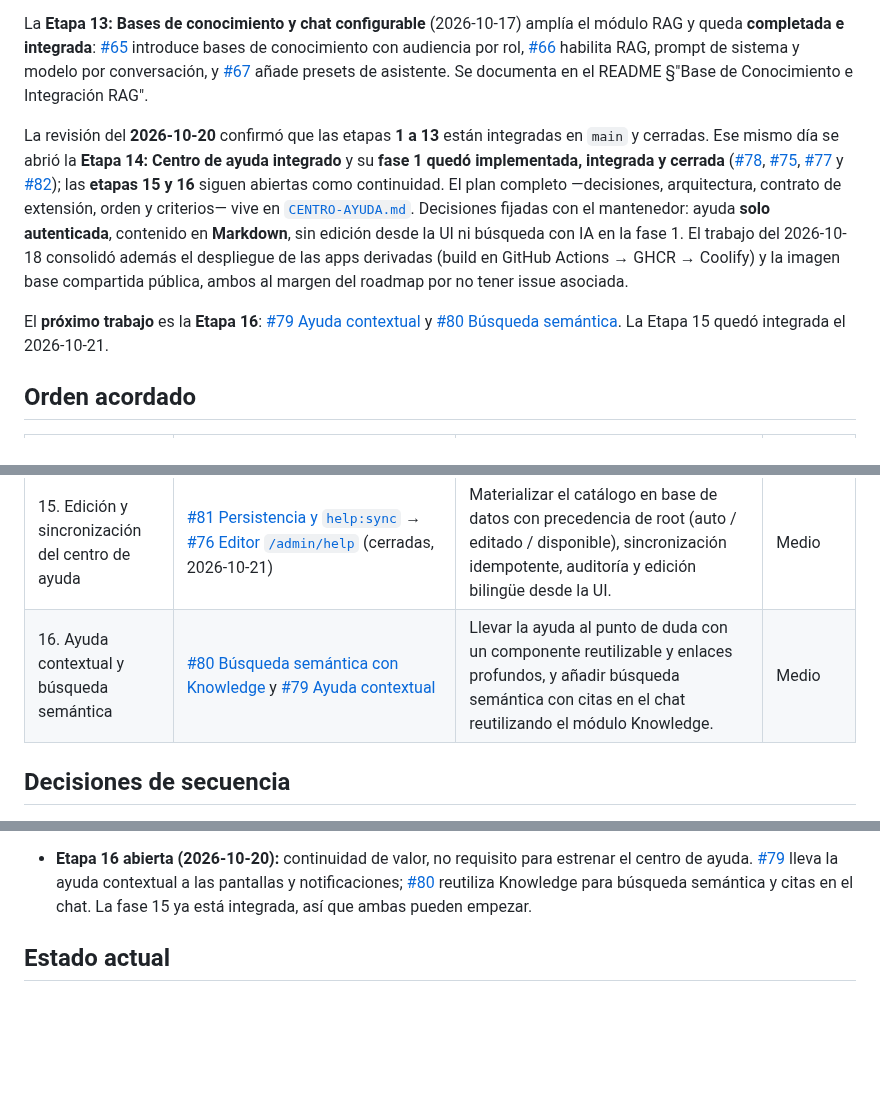
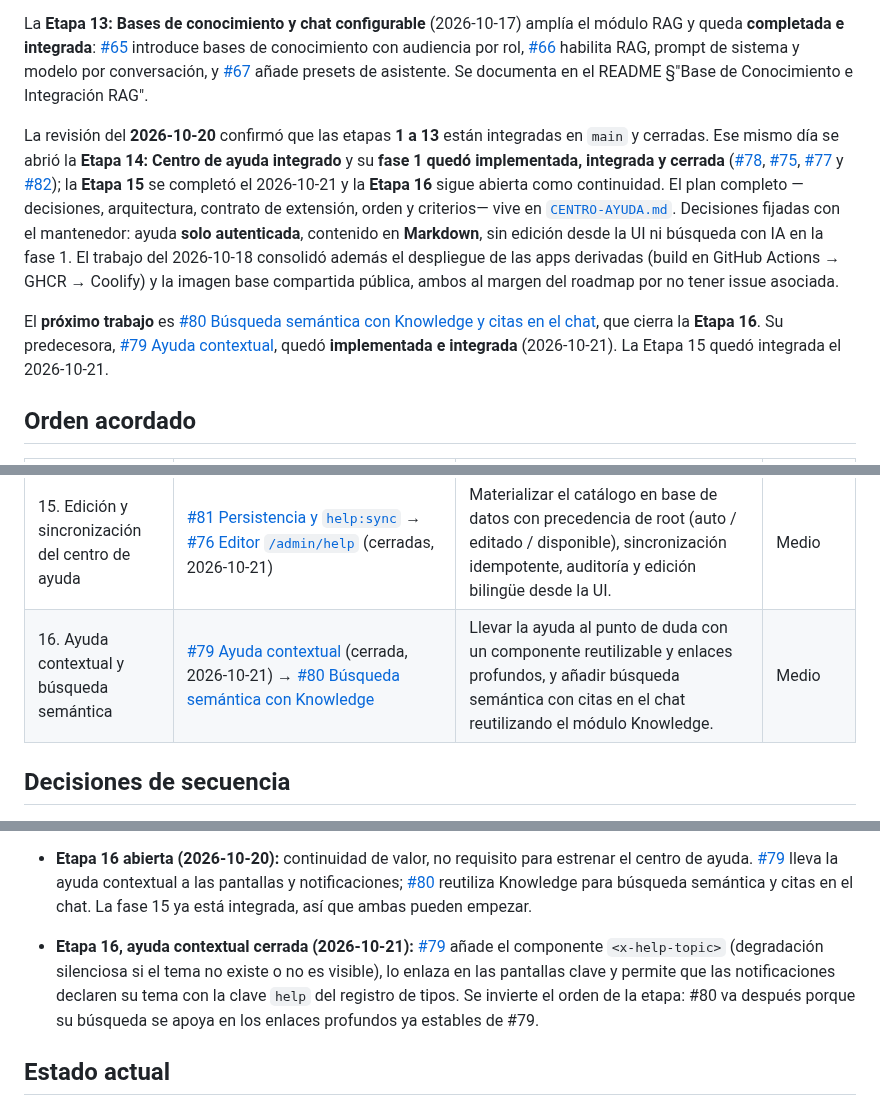
Before and after one commit to luinuxscl/lnx, a Markdown page: ROADMAP.md, 3 parts joined by grey strips. GitHub-like rendering; blank space fills up the shorter version.

Commit message:
docs(roadmap): cierra #79, invierte el orden de la etapa 16 y refresca el estado

```diff
--- a/ROADMAP.md
+++ b/ROADMAP.md
@@ -16,9 +16,9 @@ La **Etapa 12: Ajustes globales, correos y limpieza del dashboard** (2026-10-16)
 
 La **Etapa 13: Bases de conocimiento y chat configurable** (2026-10-17) amplía el módulo RAG y queda **completada e integrada**: [#65](https://github.com/luinuxscl/lnx/issues/65) introduce bases de conocimiento con audiencia por rol, [#66](https://github.com/luinuxscl/lnx/issues/66) habilita RAG, prompt de sistema y modelo por conversación, y [#67](https://github.com/luinuxscl/lnx/issues/67) añade presets de asistente. Se documenta en el README §"Base de Conocimiento e Integración RAG".
 
-La revisión del **2026-10-20** confirmó que las etapas **1 a 13** están integradas en `main` y cerradas. Ese mismo día se abrió la **Etapa 14: Centro de ayuda integrado** y su **fase 1 quedó implementada, integrada y cerrada** ([#78](https://github.com/luinuxscl/lnx/issues/78), [#75](https://github.com/luinuxscl/lnx/issues/75), [#77](https://github.com/luinuxscl/lnx/issues/77) y [#82](https://github.com/luinuxscl/lnx/issues/82)); las **etapas 15 y 16** siguen abiertas como continuidad. El plan completo —decisiones, arquitectura, contrato de extensión, orden y criterios— vive en [`CENTRO-AYUDA.md`](CENTRO-AYUDA.md). Decisiones fijadas con el mantenedor: ayuda **solo autenticada**, contenido en **Markdown**, sin edición desde la UI ni búsqueda con IA en la fase 1. El trabajo del 2026-10-18 consolidó además el despliegue de las apps derivadas (build en GitHub Actions → GHCR → Coolify) y la imagen base compartida pública, ambos al margen del roadmap por no tener issue asociada.
+La revisión del **2026-10-20** confirmó que las etapas **1 a 13** están integradas en `main` y cerradas. Ese mismo día se abrió la **Etapa 14: Centro de ayuda integrado** y su **fase 1 quedó implementada, integrada y cerrada** ([#78](https://github.com/luinuxscl/lnx/issues/78), [#75](https://github.com/luinuxscl/lnx/issues/75), [#77](https://github.com/luinuxscl/lnx/issues/77) y [#82](https://github.com/luinuxscl/lnx/issues/82)); la **Etapa 15** se completó el 2026-10-21 y la **Etapa 16** sigue abierta como continuidad. El plan completo —decisiones, arquitectura, contrato de extensión, orden y criterios— vive en [`CENTRO-AYUDA.md`](CENTRO-AYUDA.md). Decisiones fijadas con el mantenedor: ayuda **solo autenticada**, contenido en **Markdown**, sin edición desde la UI ni búsqueda con IA en la fase 1. El trabajo del 2026-10-18 consolidó además el despliegue de las apps derivadas (build en GitHub Actions → GHCR → Coolify) y la imagen base compartida pública, ambos al margen del roadmap por no tener issue asociada.
 
-El **próximo trabajo** es la **Etapa 16**: [#79 Ayuda contextual](https://github.com/luinuxscl/lnx/issues/79) y [#80 Búsqueda semántica](https://github.com/luinuxscl/lnx/issues/80). La Etapa 15 quedó integrada el 2026-10-21.
+El **próximo trabajo** es [#80 Búsqueda semántica con Knowledge y citas en el chat](https://github.com/luinuxscl/lnx/issues/80), que cierra la **Etapa 16**. Su predecesora, [#79 Ayuda contextual](https://github.com/luinuxscl/lnx/issues/79), quedó **implementada e integrada** (2026-10-21). La Etapa 15 quedó integrada el 2026-10-21.
 
 ## Orden acordado
 
@@ -39,7 +39,7 @@ El **próximo trabajo** es la **Etapa 16**: [#79 Ayuda contextual](https://githu
 | 13. Bases de conocimiento y chat configurable | [#65 Bases con audiencia por rol](https://github.com/luinuxscl/lnx/issues/65) → [#66 RAG, prompt y modelo por conversación](https://github.com/luinuxscl/lnx/issues/66) → [#67 Presets de asistente](https://github.com/luinuxscl/lnx/issues/67) (cerradas, 2026-10-17) | Agrupar documentos en bases con audiencia (root/admin/user), permitir chats con o sin RAG, con prompt y modelo por conversación, y presets de asistente reutilizables. | Alto |
 | 14. Centro de ayuda integrado | [#78 HelpRegistry](https://github.com/luinuxscl/lnx/issues/78) → [#75 Vista `/help`](https://github.com/luinuxscl/lnx/issues/75) → [#77 Soporte y `ProductHelpSearchTool`](https://github.com/luinuxscl/lnx/issues/77) → [#82 Contenido inicial](https://github.com/luinuxscl/lnx/issues/82) (cerradas, 2026-10-20) | Unificar documentación, FAQ y soporte en `/help` (solo autenticado), con contenido Markdown bilingüe y registro extensible por paquetes. Sin edición UI ni IA en esta etapa. | Medio-Alto |
 | 15. Edición y sincronización del centro de ayuda | [#81 Persistencia y `help:sync`](https://github.com/luinuxscl/lnx/issues/81) → [#76 Editor `/admin/help`](https://github.com/luinuxscl/lnx/issues/76) (cerradas, 2026-10-21) | Materializar el catálogo en base de datos con precedencia de root (auto / editado / disponible), sincronización idempotente, auditoría y edición bilingüe desde la UI. | Medio |
-| 16. Ayuda contextual y búsqueda semántica | [#80 Búsqueda semántica con Knowledge](https://github.com/luinuxscl/lnx/issues/80) y [#79 Ayuda contextual](https://github.com/luinuxscl/lnx/issues/79) | Llevar la ayuda al punto de duda con un componente reutilizable y enlaces profundos, y añadir búsqueda semántica con citas en el chat reutilizando el módulo Knowledge. | Medio |
+| 16. Ayuda contextual y búsqueda semántica | [#79 Ayuda contextual](https://github.com/luinuxscl/lnx/issues/79) (cerrada, 2026-10-21) → [#80 Búsqueda semántica con Knowledge](https://github.com/luinuxscl/lnx/issues/80) | Llevar la ayuda al punto de duda con un componente reutilizable y enlaces profundos, y añadir búsqueda semántica con citas en el chat reutilizando el módulo Knowledge. | Medio |
 
 ## Decisiones de secuencia
 
@@ -92,6 +92,7 @@ El **próximo trabajo** es la **Etapa 16**: [#79 Ayuda contextual](https://githu
 - **Etapa 14, fase 1 integrada (2026-10-20):** el centro de ayuda se prioriza tras cerrar las etapas 1–13 y su primera entrega queda cerrada. Decisiones del mantenedor: ayuda **solo autenticada**, contenido en **Markdown**, **sin edición desde la UI** y **sin búsqueda con IA** en la fase 1. Orden: [#78](https://github.com/luinuxscl/lnx/issues/78) fija el `HelpRegistry` y el contrato de extensión; [#75](https://github.com/luinuxscl/lnx/issues/75) construye la vista `/help`; [#77](https://github.com/luinuxscl/lnx/issues/77) integra el header, el contexto de soporte y migra `ProductHelpSearchTool`; [#82](https://github.com/luinuxscl/lnx/issues/82) aporta el contenido inicial. Plan y criterios en [`CENTRO-AYUDA.md`](CENTRO-AYUDA.md).
 - **Etapa 15 cerrada (2026-10-21):** [#81](https://github.com/luinuxscl/lnx/issues/81) materializa el catálogo en `help_groups`/`help_entries` con `help:sync` idempotente y precedencia de root (auto / editado / disponible, ocultar sin borrar, auditoría), y [#76](https://github.com/luinuxscl/lnx/issues/76) añade el editor `/admin/help` para root con edición bilingüe, reordenamiento, publicación, restauración y auditoría. Integrada en `develop` y `main`.
 - **Etapa 16 abierta (2026-10-20):** continuidad de valor, no requisito para estrenar el centro de ayuda. [#79](https://github.com/luinuxscl/lnx/issues/79) lleva la ayuda contextual a las pantallas y notificaciones; [#80](https://github.com/luinuxscl/lnx/issues/80) reutiliza Knowledge para búsqueda semántica y citas en el chat. La fase 15 ya está integrada, así que ambas pueden empezar.
+- **Etapa 16, ayuda contextual cerrada (2026-10-21):** [#79](https://github.com/luinuxscl/lnx/issues/79) añade el componente `<x-help-topic>` (degradación silenciosa si el tema no existe o no es visible), lo enlaza en las pantallas clave y permite que las notificaciones declaren su tema con la clave `help` del registro de tipos. Se invierte el orden de la etapa: #80 va después porque su búsqueda se apoya en los enlaces profundos ya estables de #79.
 
 ## Estado actual
 
```
Also changed, not shown: other parts of ROADMAP.md (+2 -2 lines).
